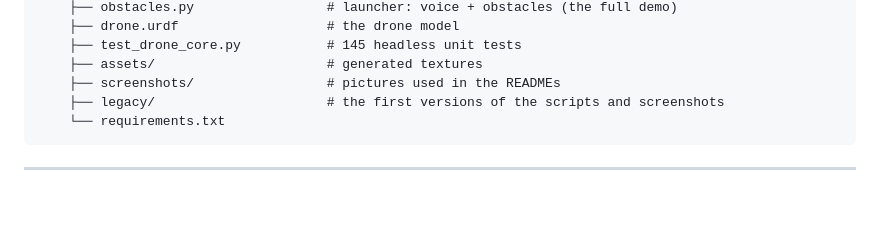
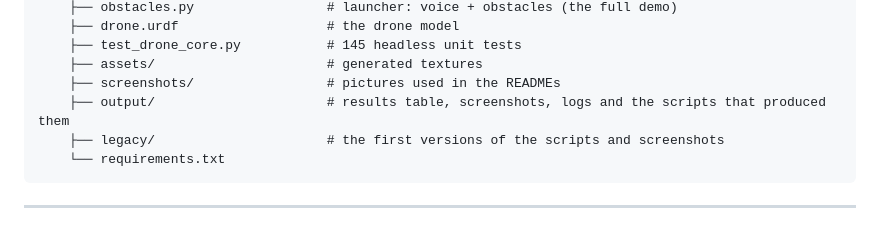
Before and after one commit to praann07/Drones_S5_AB8_ESP32VoiceDrone, a Markdown page: README.md, the part around the change. Rendered like a GitHub page; blank space fills up the shorter version.

````diff
--- a/README.md
+++ b/README.md
@@ -348,6 +348,7 @@ Drones_S5_AB8_ESP32VoiceDrone/
     ├── test_drone_core.py           # 145 headless unit tests
     ├── assets/                      # generated textures
     ├── screenshots/                 # pictures used in the READMEs
+    ├── output/                      # results table, screenshots, logs and the scripts that produced them
     ├── legacy/                      # the first versions of the scripts and screenshots
     └── requirements.txt
 ```
````
Also changed, not shown: pybullet_voice_drone/README.md (+29 -28 lines).
